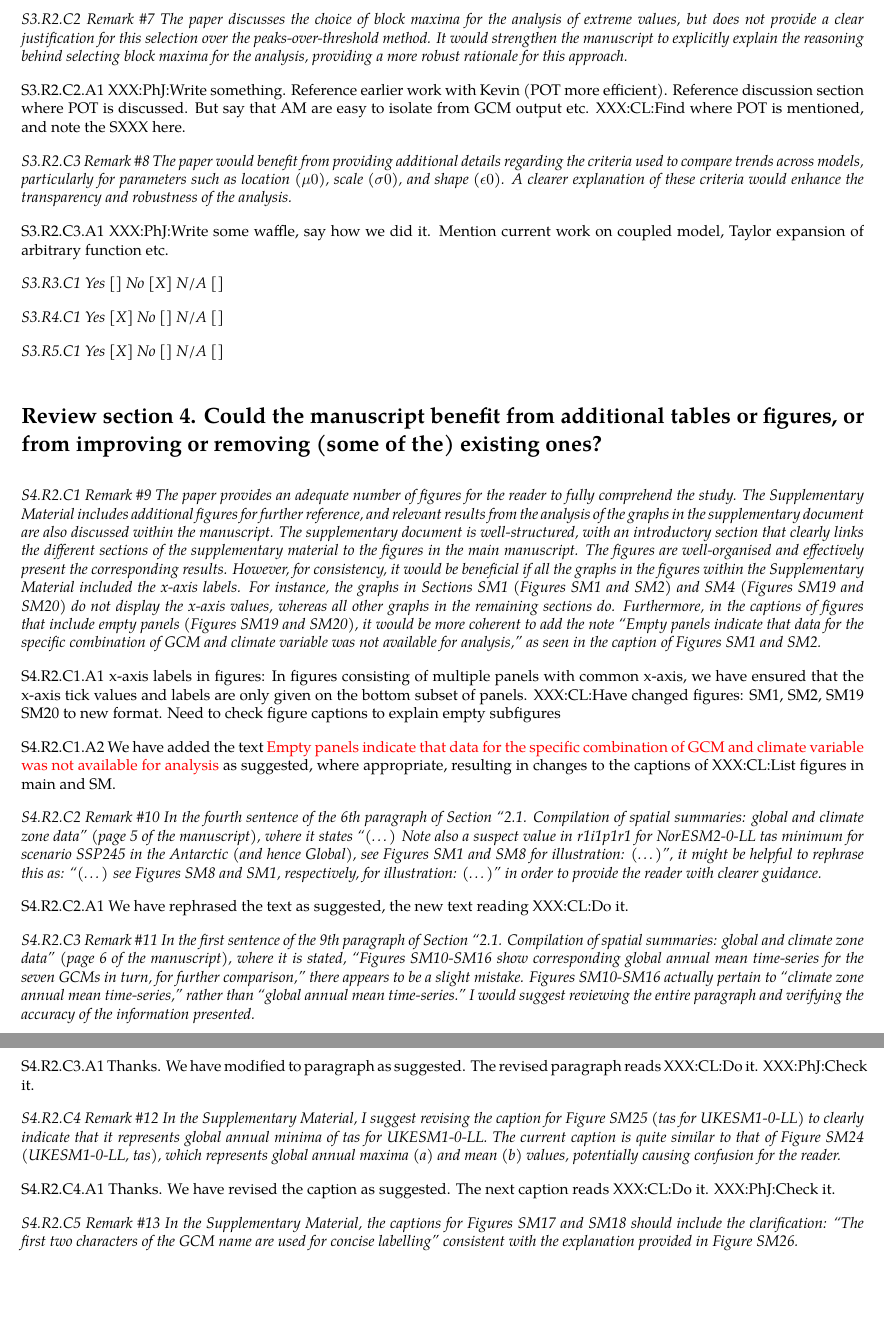
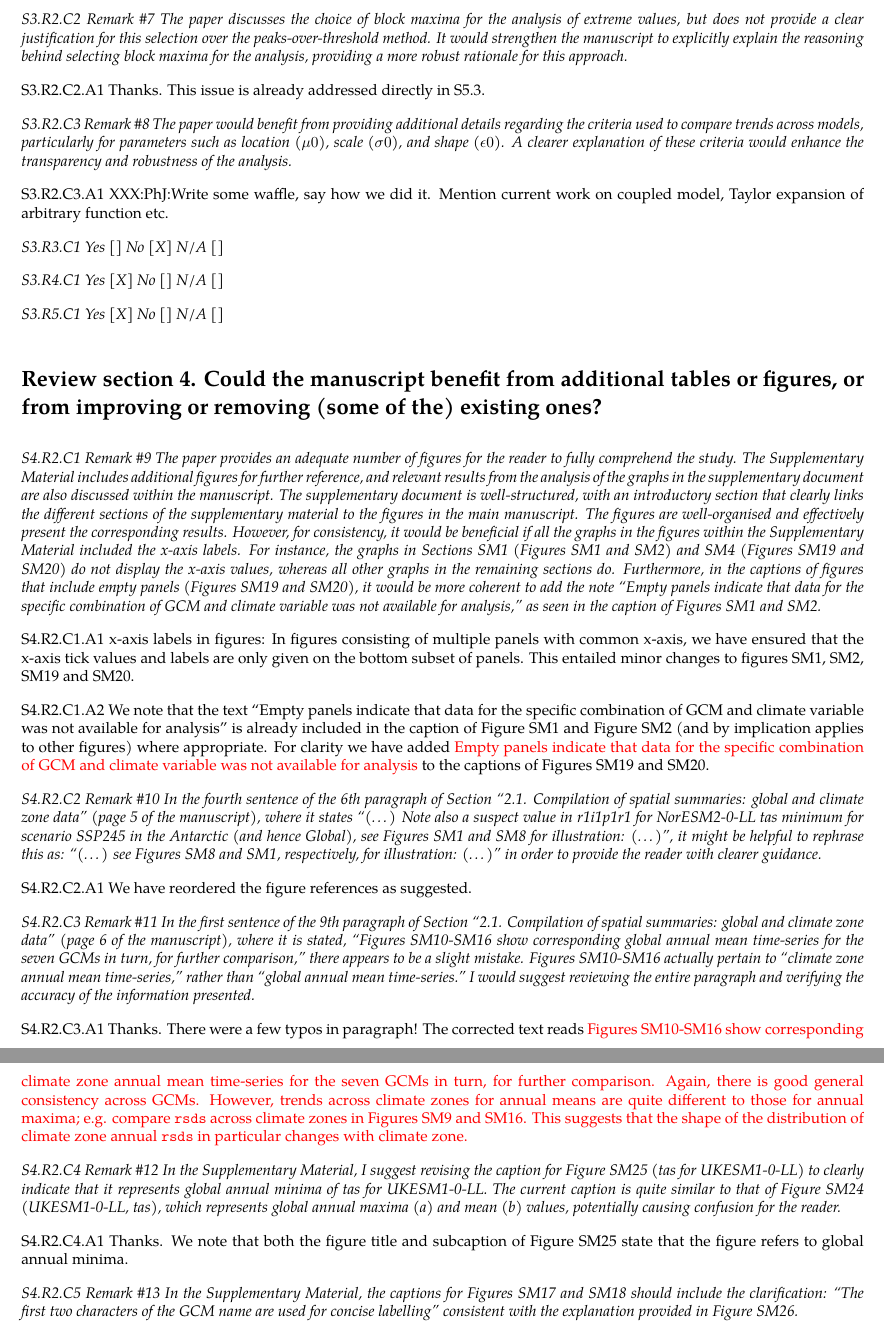
Before and after one commit to Callum-Leach/Coupled-extreme-value-model-for-gcm-temperatures, a LaTeX document (LchEtAl2024-Rejoinder.tex): two parts of pages 3 and 4 of 10, joined at a grey line, cut so that both start at the same text, the shorter picture padded with empty space. Compiled offline with pdfLaTeX.

Commit message:
Working with Callum to get rid of XXX:CL

```diff
--- a/LchEtAl2024-Rejoinder.tex
+++ b/LchEtAl2024-Rejoinder.tex
@@ -197,7 +197,7 @@
 
 	\emph{S3.R2.C2 Remark \#7 The paper discusses the choice of block maxima for the analysis of extreme values, but does not provide a clear justification for this selection over the peaks-over-threshold method. It would strengthen the manuscript to explicitly explain the reasoning behind selecting block maxima for the analysis, providing a more robust rationale for this approach.}
 
-	S3.R2.C2.A1 XXX:PhJ:Write something. Reference earlier work with Kevin (POT more efficient). Reference discussion section where POT is discussed. But say that AM are easy to isolate from GCM output etc. XXX:CL:Find where POT is mentioned, and note the SXXX here.
+	S3.R2.C2.A1 Thanks. This issue is already addressed directly in S5.3.
 
 	\emph{S3.R2.C3 Remark \#8 The paper would benefit from providing additional details regarding the criteria used to compare trends across models, particularly for parameters such as location ($\mu0$), scale ($\sigma0$), and shape ($\epsilon0$). A clearer explanation of these criteria would enhance the transparency and robustness of the analysis.}
 
@@ -214,21 +214,21 @@
 
 	\emph{S4.R2.C1 Remark \#9 The paper provides an adequate number of figures for the reader to fully comprehend the study. The Supplementary Material includes additional figures for further reference, and relevant results from the analysis of the graphs in the supplementary document are also discussed within the manuscript. The supplementary document is well-structured, with an introductory section that clearly links the different sections of the supplementary material to the figures in the main manuscript. The figures are well-organised and effectively present the corresponding results. However, for consistency, it would be beneficial if all the graphs in the figures within the Supplementary Material included the x-axis labels. For instance, the graphs in Sections SM1 (Figures SM1 and SM2) and SM4 (Figures SM19 and SM20) do not display the x-axis values, whereas all other graphs in the remaining sections do. Furthermore, in the captions of figures that include empty panels (Figures SM19 and SM20), it would be more coherent to add the note “Empty panels indicate that data for the specific combination of GCM and climate variable was not available for analysis,” as seen in the caption of Figures SM1 and SM2.}
 
-	S4.R2.C1.A1 x-axis labels in figures: In figures consisting of multiple panels with common x-axis, we have ensured that the x-axis tick values and labels are only given on the bottom subset of panels. XXX:CL:Have changed figures: SM1, SM2, SM19 SM20 to new format. Need to check figure captions to explain empty subfigures
+	S4.R2.C1.A1 x-axis labels in figures: In figures consisting of multiple panels with common x-axis, we have ensured that the x-axis tick values and labels are only given on the bottom subset of panels. This entailed minor changes to figures SM1, SM2, SM19 and SM20.
 
-	S4.R2.C1.A2 We have added the text \ed{Empty panels indicate that data for the specific combination of GCM and climate variable was not available for analysis} as suggested, where appropriate, resulting in changes to the captions of XXX:CL:List figures in main and SM.
+	S4.R2.C1.A2 We note that the text ``Empty panels indicate that data for the specific combination of GCM and climate variable was not available for analysis'' is already included in the caption of Figure SM1 and Figure SM2 (and by implication applies to other figures) where appropriate. For clarity we have added \ed{Empty panels indicate that data for the specific combination of GCM and climate variable was not available for analysis} to the captions of Figures SM19 and SM20.
 
 	\emph{S4.R2.C2 Remark \#10 In the fourth sentence of the 6th paragraph of Section “2.1. Compilation of spatial summaries: global and climate zone data” (page 5 of the manuscript), where it states “(…) Note also a suspect value in r1i1p1r1 for NorESM2-0-LL tas minimum for scenario SSP245 in the Antarctic (and hence Global), see Figures SM1 and SM8 for illustration: (…)”, it might be helpful to rephrase this as: “(…) see Figures SM8 and SM1, respectively, for illustration: (…)” in order to provide the reader with clearer guidance.}
 
-	S4.R2.C2.A1 We have rephrased the text as suggested, the new text reading XXX:CL:Do it.
+	S4.R2.C2.A1 We have reordered the figure references as suggested.
 
 	\emph{S4.R2.C3 Remark \#11 In the first sentence of the 9th paragraph of Section “2.1. Compilation of spatial summaries: global and climate zone data” (page 6 of the manuscript), where it is stated, “Figures SM10-SM16 show corresponding global annual mean time-series for the seven GCMs in turn, for further comparison,” there appears to be a slight mistake. Figures SM10-SM16 actually pertain to “climate zone annual mean time-series,” rather than “global annual mean time-series.” I would suggest reviewing the entire paragraph and verifying the accuracy of the information presented.}
 
-	S4.R2.C3.A1 Thanks. We have modified to paragraph as suggested. The revised paragraph reads XXX:CL:Do it. XXX:PhJ:Check it.
+	S4.R2.C3.A1 Thanks. There were a few typos in paragraph! The corrected text reads \ed{Figures~SM10-SM16 show corresponding climate zone annual mean time-series for the seven GCMs in turn, for further comparison. Again, there is good general consistency across GCMs. However, trends across climate zones for annual means are quite different to those for annual maxima; e.g. compare \RS across climate zones in Figures~SM9 and SM16. This suggests that the shape of the distribution of climate zone annual \RS in particular changes with climate zone.}
 
 	\emph{S4.R2.C4 Remark \#12 In the Supplementary Material, I suggest revising the caption for Figure SM25 (tas for UKESM1-0-LL) to clearly indicate that it represents global annual minima of tas for UKESM1-0-LL. The current caption is quite similar to that of Figure SM24 (UKESM1-0-LL, tas), which represents global annual maxima (a) and mean (b) values, potentially causing confusion for the reader.}
 
-	S4.R2.C4.A1 Thanks. We have revised the caption as suggested. The next caption reads XXX:CL:Do it. XXX:PhJ:Check it.
+	S4.R2.C4.A1 Thanks. We note that both the figure title and subcaption of Figure SM25 state that the figure refers to global annual minima.
 
 	\emph{S4.R2.C5 Remark \#13 In the Supplementary Material, the captions for Figures SM17 and SM18 should include the clarification: “The first two characters of the GCM name are used for concise labelling” consistent with the explanation provided in Figure SM26.}
 
```
Also changed, not shown: LchEtAl2024-Rejoinder.pdf, LchEtAl2024-Rejoinder.tex (18 more changed lines), 3 other files.
